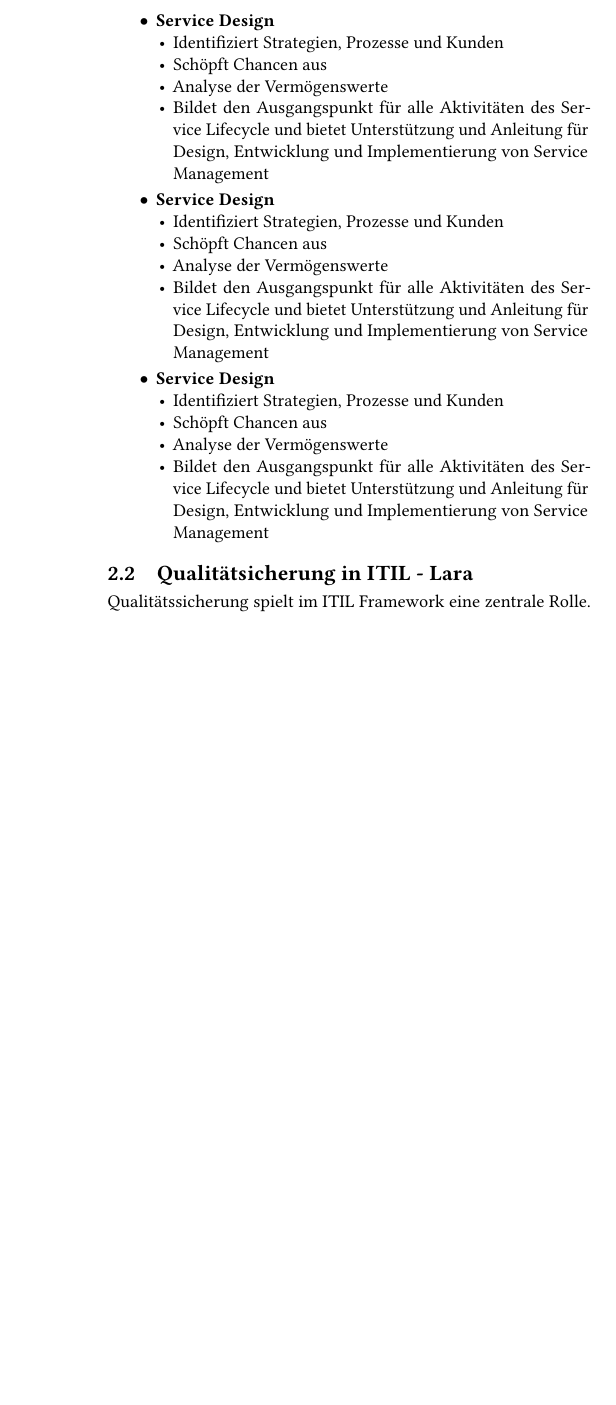
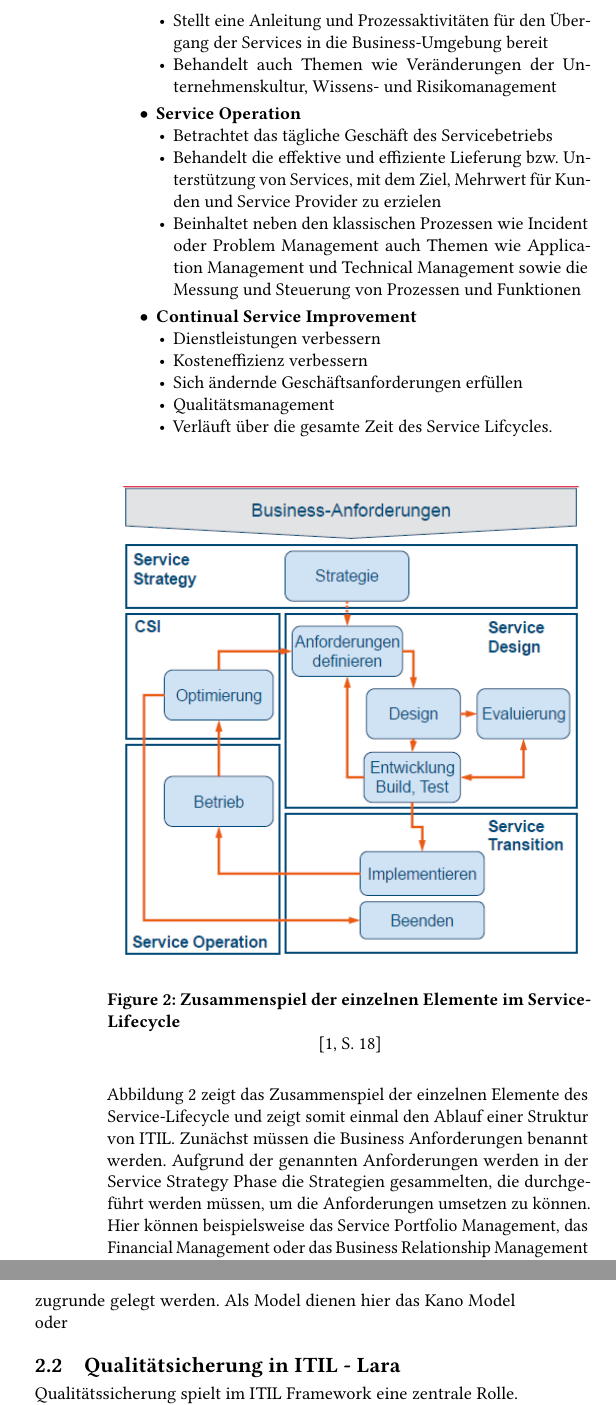
Before and after one commit to LaraKrauti/Qualitaetssicherung, a LaTeX paper (IT_Management.tex): part of one column of page 3 of 6 before the commit and two parts of the columns of page 3 of 6 after it, the two joined at a grey line, cut at the place of the change, the shorter picture padded with empty space. Compiled offline with pdfLaTeX.

Commit message:
Bilder und Hintergründe

```diff
--- a/IT_Management.tex
+++ b/IT_Management.tex
@@ -208,33 +206,34 @@
 \end{itemize}
 \end{itemize}
 \begin{itemize}
-\item \textbf{Service Design}
+\item \textbf{Service Transition}
 \begin{itemize}
-\item[•]Identifiziert Strategien, Prozesse und Kunden
-\item[•] Schöpft Chancen aus
-\item[•] Analyse der Vermögenswerte
-\item[•] Bildet den Ausgangspunkt für alle Aktivitäten des Service Lifecycle und bietet Unterstützung und Anleitung für Design, Entwicklung und Implementierung von Service Management
+\item[•]Stellt eine Anleitung und Prozessaktivitäten für den Übergang der Services in die Business-Umgebung bereit
+\item[•] Behandelt auch Themen wie Veränderungen der Unternehmenskultur, Wissens- und
+Risikomanagement
 \end{itemize}
 \end{itemize}
 \begin{itemize}
-\item \textbf{Service Design}
+\item \textbf{Service Operation}
 \begin{itemize}
-\item[•]Identifiziert Strategien, Prozesse und Kunden
-\item[•] Schöpft Chancen aus
-\item[•] Analyse der Vermögenswerte
-\item[•] Bildet den Ausgangspunkt für alle Aktivitäten des Service Lifecycle und bietet Unterstützung und Anleitung für Design, Entwicklung und Implementierung von Service Management
+\item[•]Betrachtet das tägliche Geschäft des Servicebetriebs
+\item[•]Behandelt die effektive und effiziente Lieferung bzw. Unterstützung von Services, mit dem Ziel, Mehrwert für Kunden und Service Provider zu erzielen
+\item[•]Beinhaltet neben den klassischen Prozessen wie Incident oder Problem Management auch Themen wie Application Management und Technical Management sowie die Messung und Steuerung von Prozessen und Funktionen
 \end{itemize}
 \end{itemize}
 \begin{itemize}
-\item \textbf{Service Design}
+\item \textbf{Continual Service Improvement}
 \begin{itemize}
-\item[•]Identifiziert Strategien, Prozesse und Kunden
-\item[•] Schöpft Chancen aus
-\item[•] Analyse der Vermögenswerte
-\item[•] Bildet den Ausgangspunkt für alle Aktivitäten des Service Lifecycle und bietet Unterstützung und Anleitung für Design, Entwicklung und Implementierung von Service Management
+\item[•]Dienstleistungen verbessern
+\item[•]Kosteneffizienz verbessern
+\item[•]Sich ändernde Geschäftsanforderungen erfüllen
+\item[•]Qualitätsmanagement
+\item[•] Verläuft über die gesamte Zeit des Service Lifcycles.
 \end{itemize}
 \end{itemize}
-
+\begin{figure}[htb]\includegraphics[width=\columnwidth]{Images/16724a53-da3e-455d-a7a2-ef43ced2e51e.PNG}\caption{Zusammenspiel der einzelnen Elemente im Service-Lifecycle}
+~\protect\cite[S.~18]{Beims.2015}\label{fig:zusammenspiel} \end{figure}
+Abbildung \ref{fig:zusammenspiel} zeigt das Zusammenspiel der einzelnen Elemente des Service-Lifecycle und zeigt somit einmal den Ablauf einer Struktur von ITIL. Zunächst müssen die Business Anforderungen benannt werden. Aufgrund der genannten Anforderungen werden in der Service Strategy Phase die Strategien gesammelten, die durchgeführt werden müssen, um die Anforderungen umsetzen zu können. Hier können beispielsweise das Service Portfolio Management, das Financial Management oder das Business Relationship Management zugrunde gelegt werden. Als Model dienen hier das Kano Model oder
 
 
 \subsection{Qualitätsicherung in ITIL - Lara}
```
Also changed, not shown: IT_Management.pdf, Images/16724a53-da3e-455d-a7a2-ef43ced2e51e.PNG (added), Zusammenspiel_im_LifecycleProcess.PNG (added), IT_Management.tex (6 more changed lines), 1 other file.
